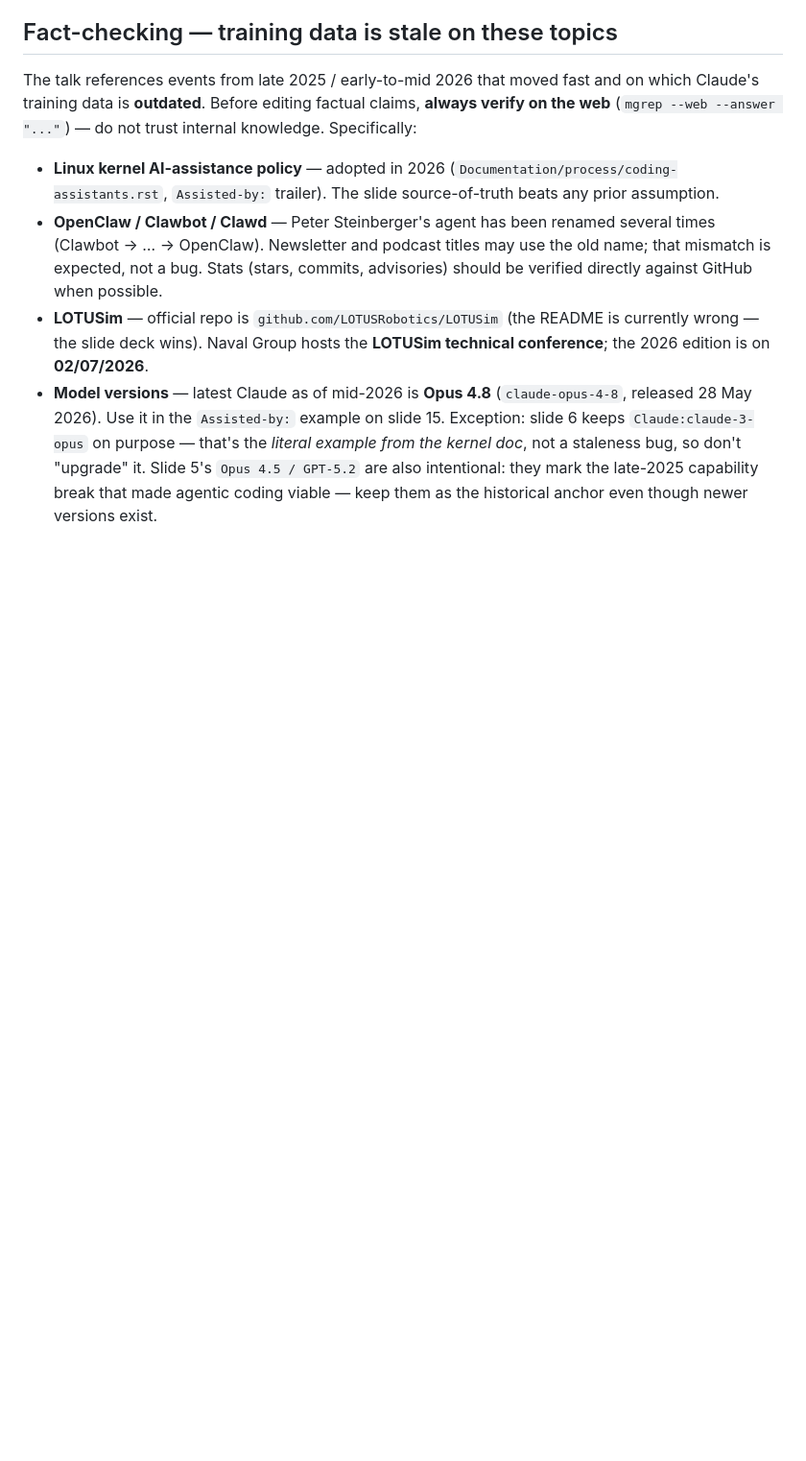
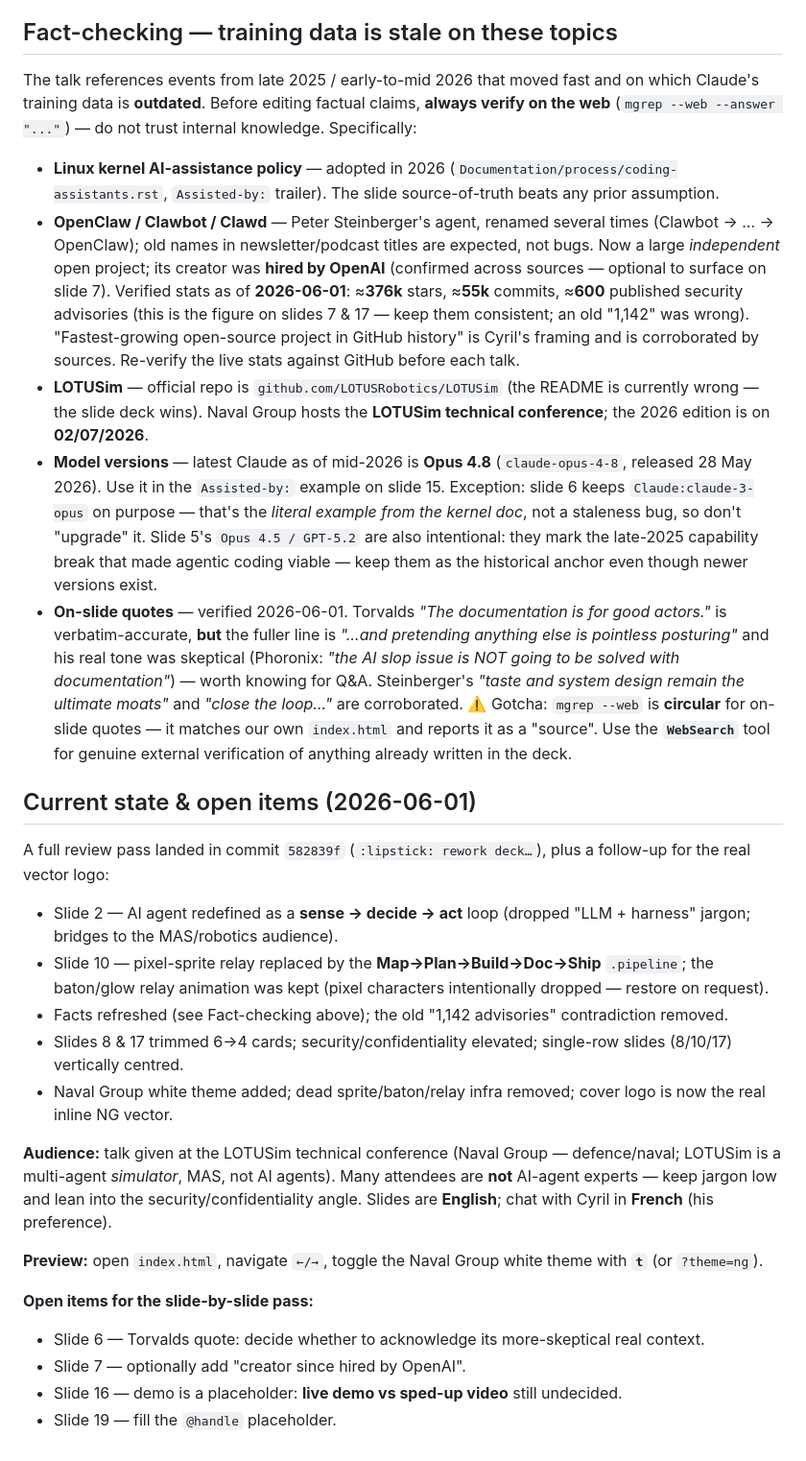
Before and after one commit to cmoron/lotusim-agents-talk, a Markdown page: CLAUDE.md, the part around one of its changes. Shown at 96% size. Drawn GitHub-style; blank space fills up the shorter version.

Commit message:
:memo: document deck state & open items for slide-by-slide handoff
Capture the review-pass outcome, the new visual components (loopflow, pipeline+baton, inline NG logo, --glow), verified facts (OpenClaw stats, Opus 4.8, quote checks + the mgrep-circular gotcha) and the remaining open items, so a fresh session can continue.

```diff
--- a/CLAUDE.md
+++ b/CLAUDE.md
@@ -38,6 +42,26 @@ Everything lives in `index.html` (~1300 lines): CSS in `<style>`, slides as `<se
 The talk references events from late 2025 / early-to-mid 2026 that moved fast and on which Claude's training data is **outdated**. Before editing factual claims, **always verify on the web** (`mgrep --web --answer "..."`) — do not trust internal knowledge. Specifically:
 
 - **Linux kernel AI-assistance policy** — adopted in 2026 (`Documentation/process/coding-assistants.rst`, `Assisted-by:` trailer). The slide source-of-truth beats any prior assumption.
-- **OpenClaw / Clawbot / Clawd** — Peter Steinberger's agent has been renamed several times (Clawbot → … → OpenClaw). Newsletter and podcast titles may use the old name; that mismatch is expected, not a bug. Stats (stars, commits, advisories) should be verified directly against GitHub when possible.
+- **OpenClaw / Clawbot / Clawd** — Peter Steinberger's agent, renamed several times (Clawbot → … → OpenClaw); old names in newsletter/podcast titles are expected, not bugs. Now a large *independent* open project; its creator was **hired by OpenAI** (confirmed across sources — optional to surface on slide 7). Verified stats as of **2026-06-01**: ≈**376k** stars, ≈**55k** commits, ≈**600** published security advisories (this is the figure on slides 7 & 17 — keep them consistent; an old "1,142" was wrong). "Fastest-growing open-source project in GitHub history" is Cyril's framing and is corroborated by sources. Re-verify the live stats against GitHub before each talk.
 - **LOTUSim** — official repo is `github.com/LOTUSRobotics/LOTUSim` (the README is currently wrong — the slide deck wins). Naval Group hosts the **LOTUSim technical conference**; the 2026 edition is on **02/07/2026**.
 - **Model versions** — latest Claude as of mid-2026 is **Opus 4.8** (`claude-opus-4-8`, released 28 May 2026). Use it in the `Assisted-by:` example on slide 15. Exception: slide 6 keeps `Claude:claude-3-opus` on purpose — that's the *literal example from the kernel doc*, not a staleness bug, so don't "upgrade" it. Slide 5's `Opus 4.5 / GPT-5.2` are also intentional: they mark the late-2025 capability break that made agentic coding viable — keep them as the historical anchor even though newer versions exist.
+- **On-slide quotes** — verified 2026-06-01. Torvalds *"The documentation is for good actors."* is verbatim-accurate, **but** the fuller line is *"…and pretending anything else is pointless posturing"* and his real tone was skeptical (Phoronix: *"the AI slop issue is NOT going to be solved with documentation"*) — worth knowing for Q&A. Steinberger's *"taste and system design remain the ultimate moats"* and *"close the loop…"* are corroborated. ⚠️ Gotcha: `mgrep --web` is **circular** for on-slide quotes — it matches our own `index.html` and reports it as a "source". Use the **`WebSearch`** tool for genuine external verification of anything already written in the deck.
+
+## Current state & open items (2026-06-01)
+
+A full review pass landed in commit `582839f` (`:lipstick: rework deck…`), plus a follow-up for the real vector logo:
+- Slide 2 — AI agent redefined as a **sense → decide → act** loop (dropped "LLM + harness" jargon; bridges to the MAS/robotics audience).
+- Slide 10 — pixel-sprite relay replaced by the **Map→Plan→Build→Doc→Ship** `.pipeline`; the baton/glow relay animation was kept (pixel characters intentionally dropped — restore on request).
+- Facts refreshed (see Fact-checking above); the old "1,142 advisories" contradiction removed.
+- Slides 8 & 17 trimmed 6→4 cards; security/confidentiality elevated; single-row slides (8/10/17) vertically centred.
+- Naval Group white theme added; dead sprite/baton/relay infra removed; cover logo is now the real inline NG vector.
+
+**Audience:** talk given at the LOTUSim technical conference (Naval Group — defence/naval; LOTUSim is a multi-agent *simulator*, MAS, not AI agents). Many attendees are **not** AI-agent experts — keep jargon low and lean into the security/confidentiality angle. Slides are **English**; chat with Cyril in **French** (his preference).
+
+**Preview:** open `index.html`, navigate `←/→`, toggle the Naval Group white theme with **`t`** (or `?theme=ng`).
+
+**Open items for the slide-by-slide pass:**
+- Slide 6 — Torvalds quote: decide whether to acknowledge its more-skeptical real context.
+- Slide 7 — optionally add "creator since hired by OpenAI".
+- Slide 16 — demo is a placeholder: **live demo vs sped-up video** still undecided.
+- Slide 19 — fill the `@handle` placeholder.
```
Also changed, not shown: other parts of CLAUDE.md (+6 -2 lines).
